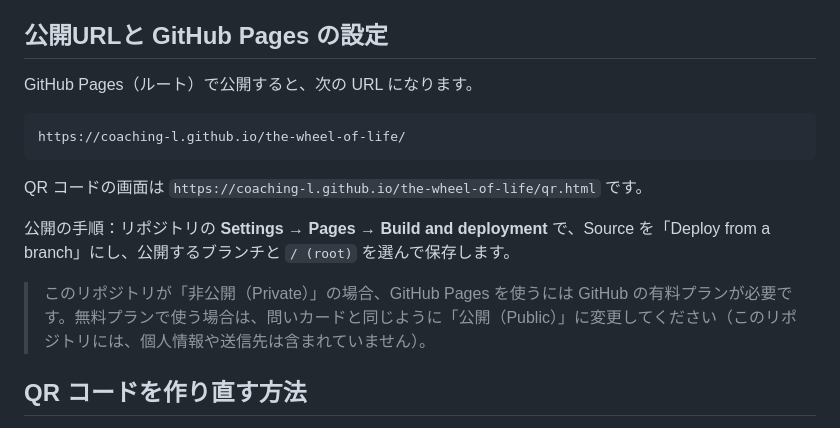
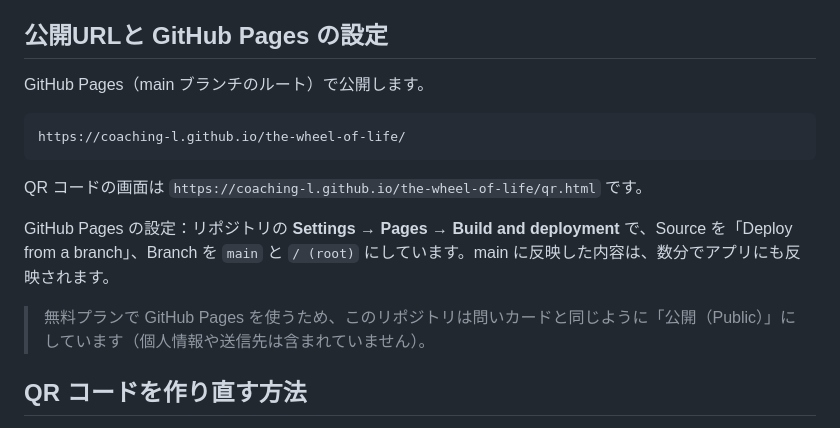
Before and after one commit to coaching-l/the-wheel-of-life, a Markdown page: README.md, the part around the change. GitHub-like rendering.

Commit message:
README: publish GitHub Pages from the main branch
Co-Authored-By: Claude Opus 5.5 <noreply@anthropic.com>
Claude-Session: https://claude.ai/code/session_014gRRwectpVKSkCuTTrk9Tm

````diff
--- a/README.md
+++ b/README.md
@@ -97,7 +97,7 @@
 
 ## 公開URLと GitHub Pages の設定
 
-GitHub Pages（ルート）で公開すると、次の URL になります。
+GitHub Pages（main ブランチのルート）で公開します。
 
 ```
 https://coaching-l.github.io/the-wheel-of-life/
@@ -105,9 +105,9 @@ https://coaching-l.github.io/the-wheel-of-life/
 
 QR コードの画面は `https://coaching-l.github.io/the-wheel-of-life/qr.html` です。
 
-公開の手順：リポジトリの **Settings → Pages → Build and deployment** で、Source を「Deploy from a branch」にし、公開するブランチと `/ (root)` を選んで保存します。
+GitHub Pages の設定：リポジトリの **Settings → Pages → Build and deployment** で、Source を「Deploy from a branch」、Branch を `main` と `/ (root)` にしています。main に反映した内容は、数分でアプリにも反映されます。
 
-> このリポジトリが「非公開（Private）」の場合、GitHub Pages を使うには GitHub の有料プランが必要です。無料プランで使う場合は、問いカードと同じように「公開（Public）」に変更してください（このリポジトリには、個人情報や送信先は含まれていません）。
+> 無料プランで GitHub Pages を使うため、このリポジトリは問いカードと同じように「公開（Public）」にしています（個人情報や送信先は含まれていません）。
 
 ## QR コードを作り直す方法
 
````
